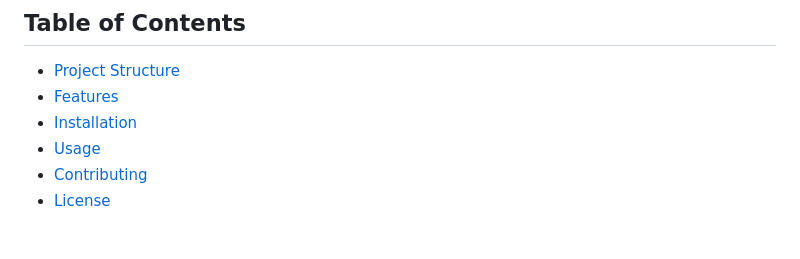
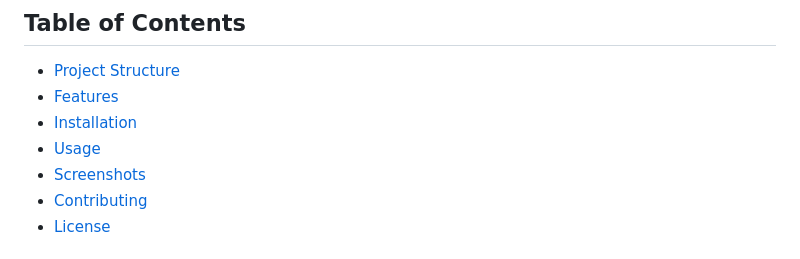
Before and after one commit to munuhee/MovieSubscription, a Markdown page: README.md, the part around the change printed below. GitHub-like rendering.

```diff
--- a/README.md
+++ b/README.md
@@ -11,6 +11,7 @@ This Django-based subscription movie website allows users to subscribe to access
 - [Features](#features)
 - [Installation](#installation)
 - [Usage](#usage)
+- [Screenshots](#screenshots)
 - [Contributing](#contributing)
 - [License](#license)
 
```
Also changed, not shown: other parts of README.md (+9 -0 lines).
